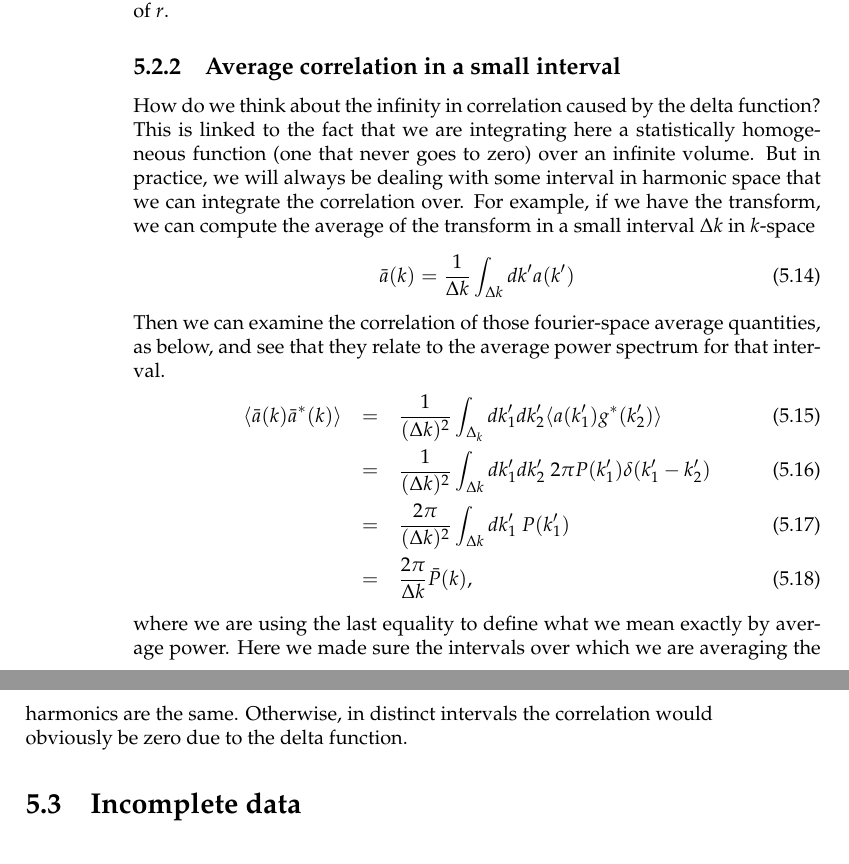
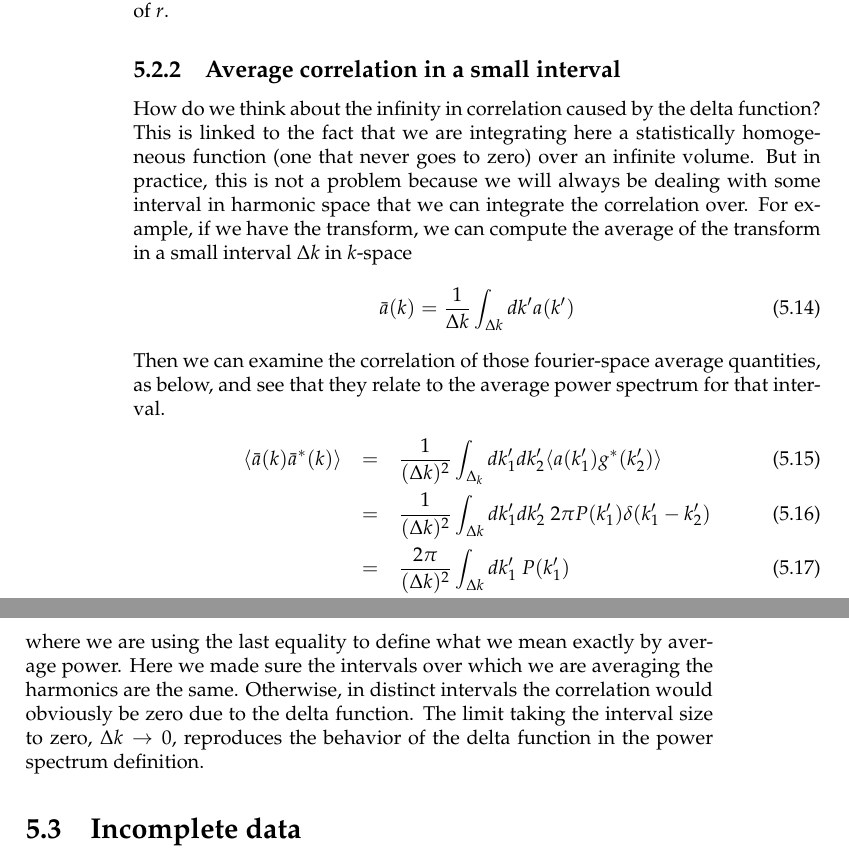
Before and after one commit to huffenbe/practical-cosmology, a LaTeX thesis (practical-cosmology.tex, which reads chapters/correlation_functions_power_spectra.tex): two parts of pages 50 and 51 of 82, joined at a grey line, cut so that both start at the same text. Compiled offline with pdfLaTeX; a LaTeX package or settings file that is missing is left out.

Commit message:
Minor edit

```diff
--- a/chapters/correlation_functions_power_spectra.tex
+++ b/chapters/correlation_functions_power_spectra.tex
@@ -87,7 +87,7 @@ So the correlation function is the transform of the power spectrum.  Similarly,
 Note that this integral runs from $(-\infty,+\infty)$ and treats $\xi(r)$ as an even function of $r$.
 
 \subsection{Average correlation in a small interval}
-How do we think about the infinity in correlation caused by the delta function?  This is linked to the fact that we are integrating here a statistically homogeneous function (one that never goes to zero) over an infinite volume.  But in practice, we will always be dealing with some interval in harmonic space that we can integrate the correlation over.  For example, if we have the transform, we can compute the average of the transform in a small interval $\Delta k$ in $k$-space
+How do we think about the infinity in correlation caused by the delta function?  This is linked to the fact that we are integrating here a statistically homogeneous function (one that never goes to zero) over an infinite volume.  But in practice, this is not a problem because we will always be dealing with some interval in harmonic space that we can integrate the correlation over.  For example, if we have the transform, we can compute the average of the transform in a small interval $\Delta k$ in $k$-space
 \begin{equation}
   \bar a(k) = \frac{1}{\Delta k} \int_{\Delta k} dk' a(k')
 \end{equation}
@@ -98,7 +98,7 @@ Then we can examine the correlation of those fourier-space average quantities, a
   &=& \frac{2\pi}{(\Delta k)^2}  \int_{\Delta k} dk'_1 \  P(k'_1) \\
   &=& \frac{2\pi}{\Delta k}  \bar P(k),
 \end{eqnarray}
-where we are using the last equality to define what we mean exactly by average power.  Here we made sure the intervals over which we are averaging the harmonics are the same.  Otherwise, in distinct intervals the correlation would obviously be zero due to the delta function.
+where we are using the last equality to define what we mean exactly by average power.  Here we made sure the intervals over which we are averaging the harmonics are the same.  Otherwise, in distinct intervals the correlation would obviously be zero due to the delta function.  The limit taking the interval size to zero, $\Delta k \rightarrow 0$, reproduces the behavior of the delta function in the power spectrum definition.
 
 
 \section{Incomplete data}
```
Also changed, not shown: chapters/correlation_functions_power_spectra.tex (2 more changed lines).
